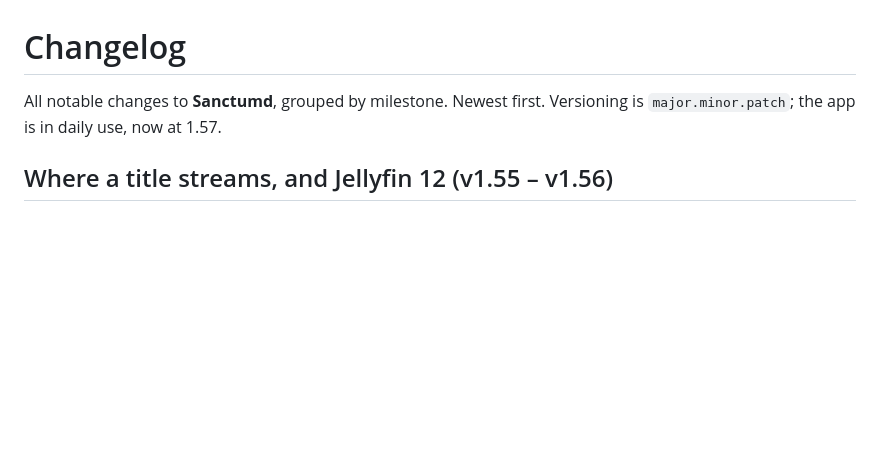
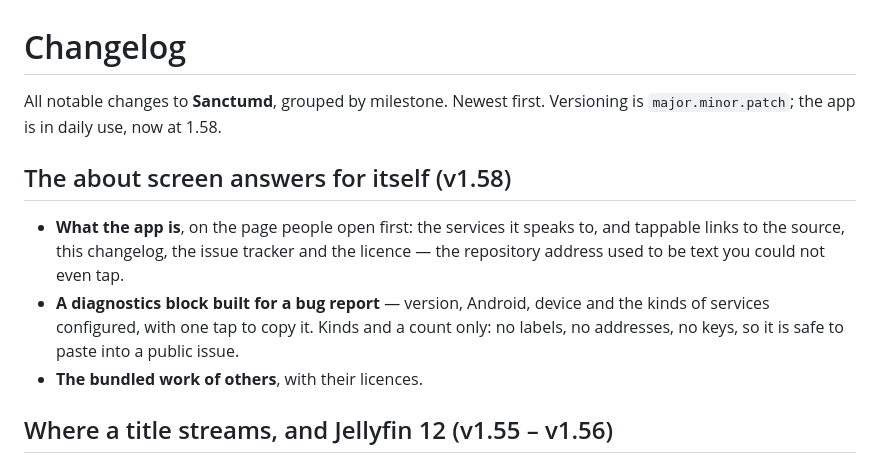
Before and after one commit to Phioster/sanctum_daemon, a Markdown page: CHANGELOG.md, the part around the change. Rendered like a GitHub page; blank space fills up the shorter version.

Commit message:
Die CHANGELOG nimmt den About-Schirm auf
Sie ist seit gestern aktuell; das soll sie bleiben, statt wieder 94 Releases
nachtraeglich aufzuarbeiten. Der Abschnitt steht unter v1.58, der Version, mit
der der Schirm ausgeliefert wird.

```diff
--- a/CHANGELOG.md
+++ b/CHANGELOG.md
@@ -1,7 +1,16 @@
 # Changelog
 
 All notable changes to **Sanctumd**, grouped by milestone. Newest first.
-Versioning is `major.minor.patch`; the app is in daily use, now at 1.57.
+Versioning is `major.minor.patch`; the app is in daily use, now at 1.58.
+
+## The about screen answers for itself (v1.58)
+- **What the app is**, on the page people open first: the services it speaks to, and
+  tappable links to the source, this changelog, the issue tracker and the licence — the
+  repository address used to be text you could not even tap.
+- **A diagnostics block built for a bug report** — version, Android, device and the kinds
+  of services configured, with one tap to copy it. Kinds and a count only: no labels, no
+  addresses, no keys, so it is safe to paste into a public issue.
+- **The bundled work of others**, with their licences.
 
 ## Where a title streams, and Jellyfin 12 (v1.55 – v1.56)
 - **Streaming availability** in the Seerr, Radarr and Sonarr detail screens —
```
